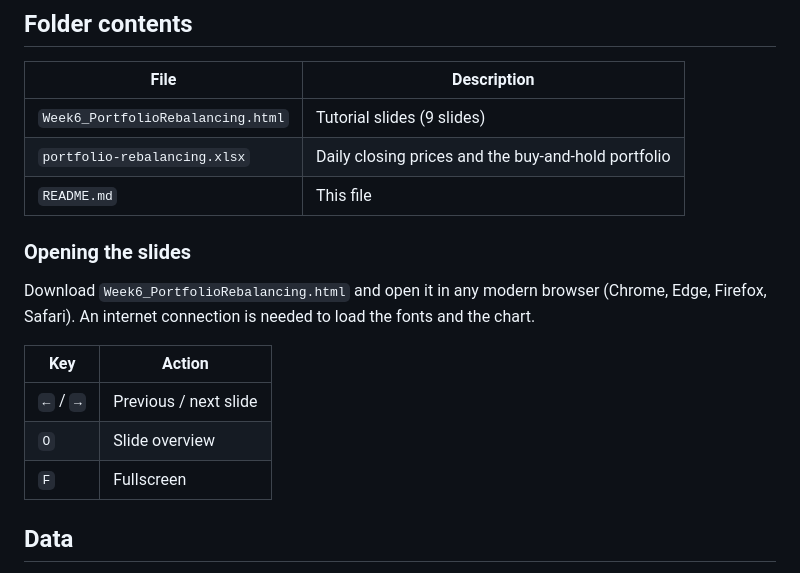
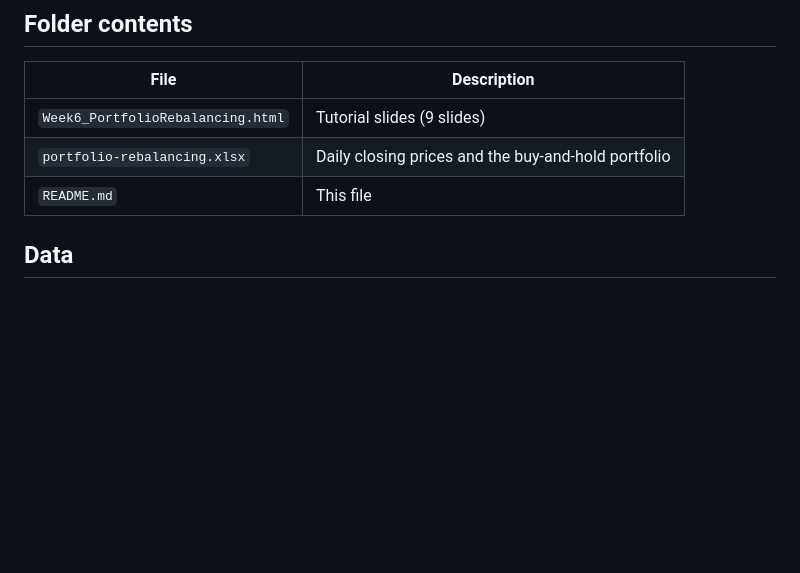
Before and after one commit to abhishekshyp/financial-economics, a Markdown page: Week6_PortfolioRebalancing/README.md, the part around the change. GitHub-like rendering; blank space fills up the shorter version.

```diff
--- a/Week6_PortfolioRebalancing/README.md
+++ b/Week6_PortfolioRebalancing/README.md
@@ -21,16 +21,6 @@ Topics covered:
 | `Week6_PortfolioRebalancing.html` | Tutorial slides (9 slides) |
 | `portfolio-rebalancing.xlsx` | Daily closing prices and the buy-and-hold portfolio |
 | `README.md` | This file |
-
-### Opening the slides
-
-Download `Week6_PortfolioRebalancing.html` and open it in any modern browser (Chrome, Edge, Firefox, Safari). An internet connection is needed to load the fonts and the chart.
-
-| Key | Action |
-|---|---|
-| `←` / `→` | Previous / next slide |
-| `O` | Slide overview |
-| `F` | Fullscreen |
 
 ## Data
 
```
